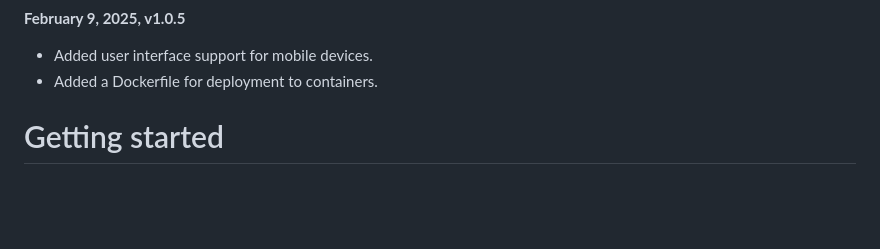
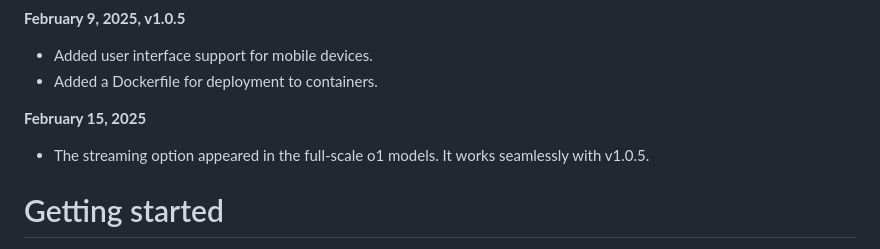
Before and after one commit to Paul-Borisov/minimal-azure-openai-express-html-with-streaming, a Markdown page: README.md, the part around the change. Drawn GitHub-style; blank space fills up the shorter version.

Commit message:
Updated README, the full-scale o1 models support streaming

```diff
--- a/README.md
+++ b/README.md
@@ -43,6 +43,9 @@ Bugs fixed:
 **February 9, 2025, v1.0.5**
 - Added user interface support for mobile devices.
 - Added a Dockerfile for deployment to containers.
+
+**February 15, 2025**
+- The streaming option appeared in the full-scale o1 models. It works seamlessly with v1.0.5.
 
 # Getting started
 Sign up for the OpenAI API at https://platform.openai.com/
```
